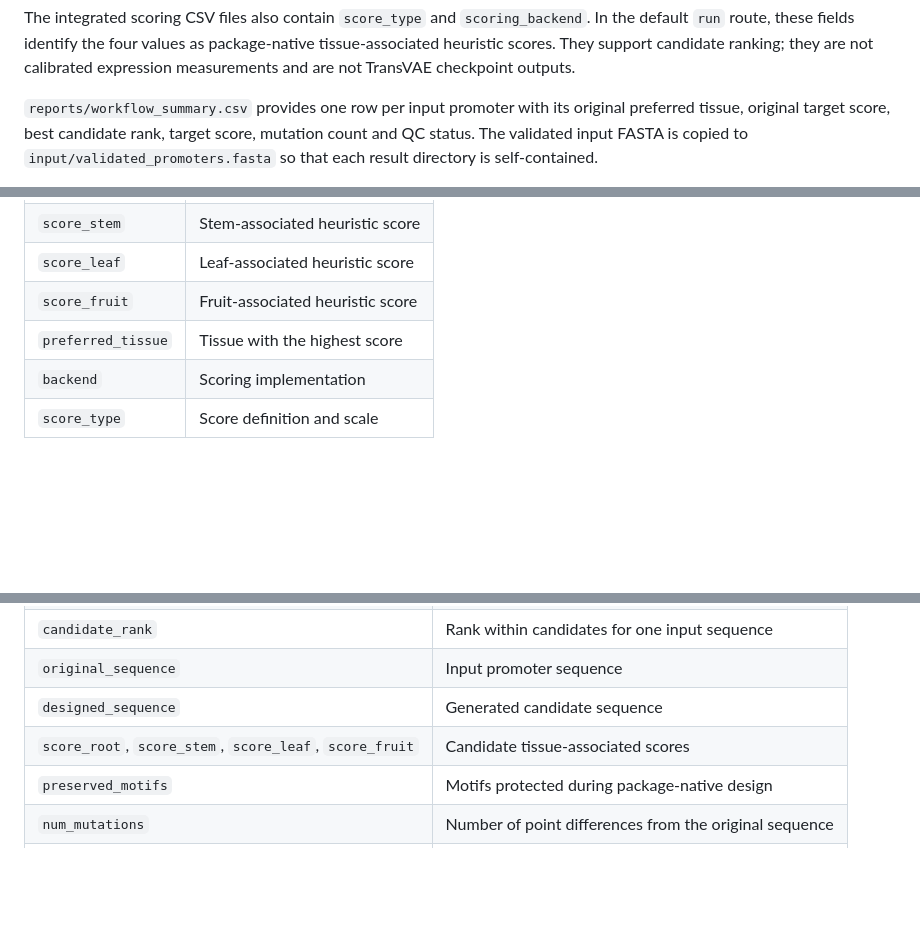
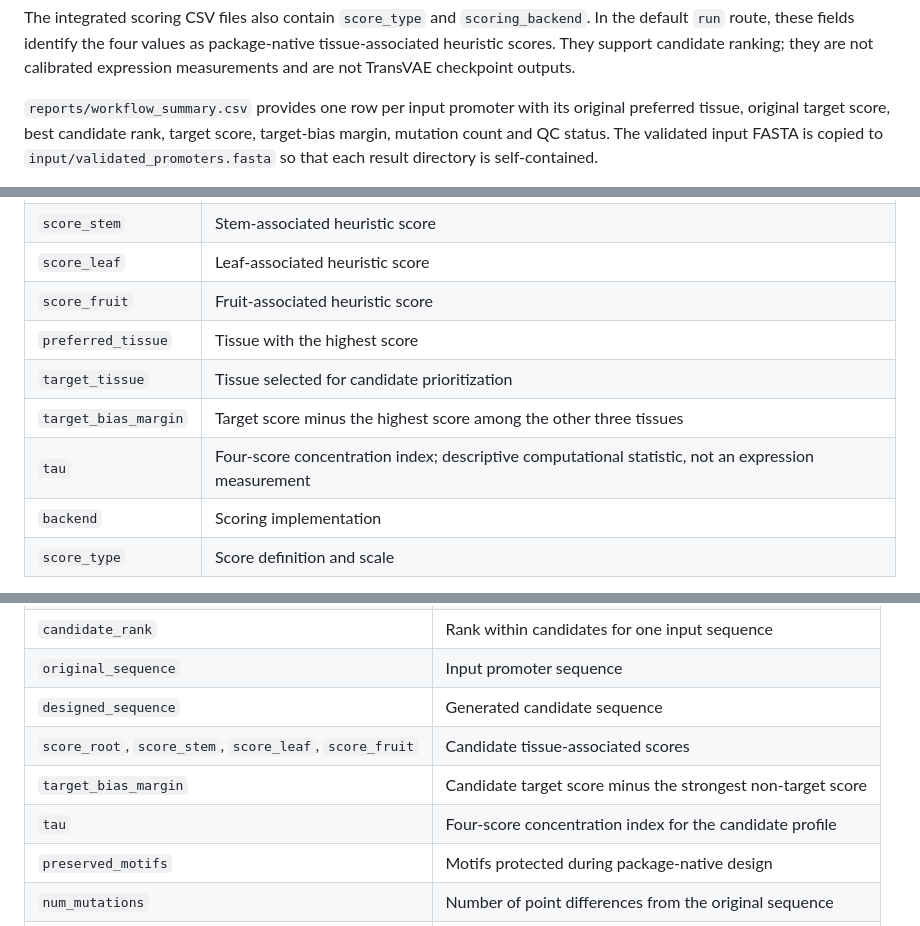
Before and after one commit to Yaolab-fantastic/TPSGen, a Markdown page: docs/tool_documentation.md, 3 parts joined by grey strips. GitHub-like rendering; blank space fills up the shorter version.

```diff
--- a/docs/tool_documentation.md
+++ b/docs/tool_documentation.md
@@ -143,7 +143,7 @@ TransVAE checkpoint outputs.
 
 `reports/workflow_summary.csv` provides one row per input promoter with its
 original preferred tissue, original target score, best candidate rank, target
-score, mutation count and QC status. The validated input FASTA is copied to
+score, target-bias margin, mutation count and QC status. The validated input FASTA is copied to
 `input/validated_promoters.fasta` so that each result directory is self-contained.
 
 The top-level `manifest.json` is the machine-readable provenance record for the
@@ -267,6 +267,9 @@ Main fields:
 | `score_leaf` | Leaf-associated heuristic score |
 | `score_fruit` | Fruit-associated heuristic score |
 | `preferred_tissue` | Tissue with the highest score |
+| `target_tissue` | Tissue selected for candidate prioritization |
+| `target_bias_margin` | Target score minus the highest score among the other three tissues |
+| `tau` | Four-score concentration index; descriptive computational statistic, not an expression measurement |
 | `backend` | Scoring implementation |
 | `score_type` | Score definition and scale |
 
@@ -292,6 +295,8 @@ Main fields:
 | `original_sequence` | Input promoter sequence |
 | `designed_sequence` | Generated candidate sequence |
 | `score_root`, `score_stem`, `score_leaf`, `score_fruit` | Candidate tissue-associated scores |
+| `target_bias_margin` | Candidate target score minus the strongest non-target score |
+| `tau` | Four-score concentration index for the candidate profile |
 | `preserved_motifs` | Motifs protected during package-native design |
 | `num_mutations` | Number of point differences from the original sequence |
 | `passes_qc` | Quality-control flag when available |
```
Also changed, not shown: README.md (+7 -0 lines).
